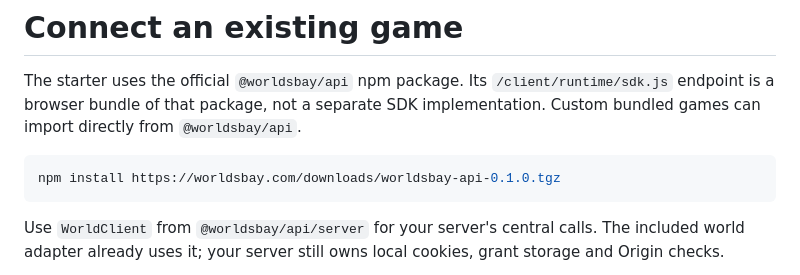
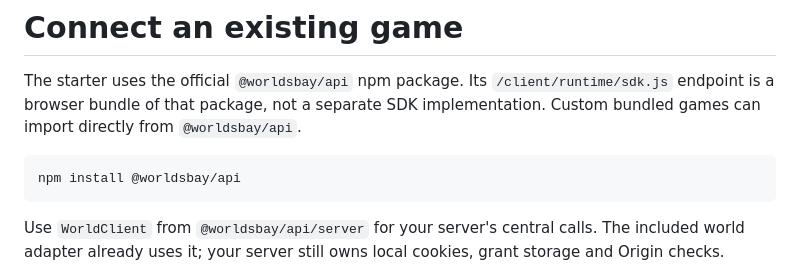
Before and after one commit to worldsbay/developers, a Markdown page: docs/AGENT-INTEGRATION.md, the part around the change. Rendered like a GitHub page.

Commit message:
Use the npm package in agent integration instructions

````diff
--- a/docs/AGENT-INTEGRATION.md
+++ b/docs/AGENT-INTEGRATION.md
@@ -3,7 +3,7 @@
 The starter uses the official `@worldsbay/api` npm package. Its `/client/runtime/sdk.js` endpoint is a browser bundle of that package, not a separate SDK implementation. Custom bundled games can import directly from `@worldsbay/api`.
 
 ```sh
-npm install https://worldsbay.com/downloads/worldsbay-api-0.1.0.tgz
+npm install @worldsbay/api
 ```
 
 Use `WorldClient` from `@worldsbay/api/server` for your server's central calls. The included
````
